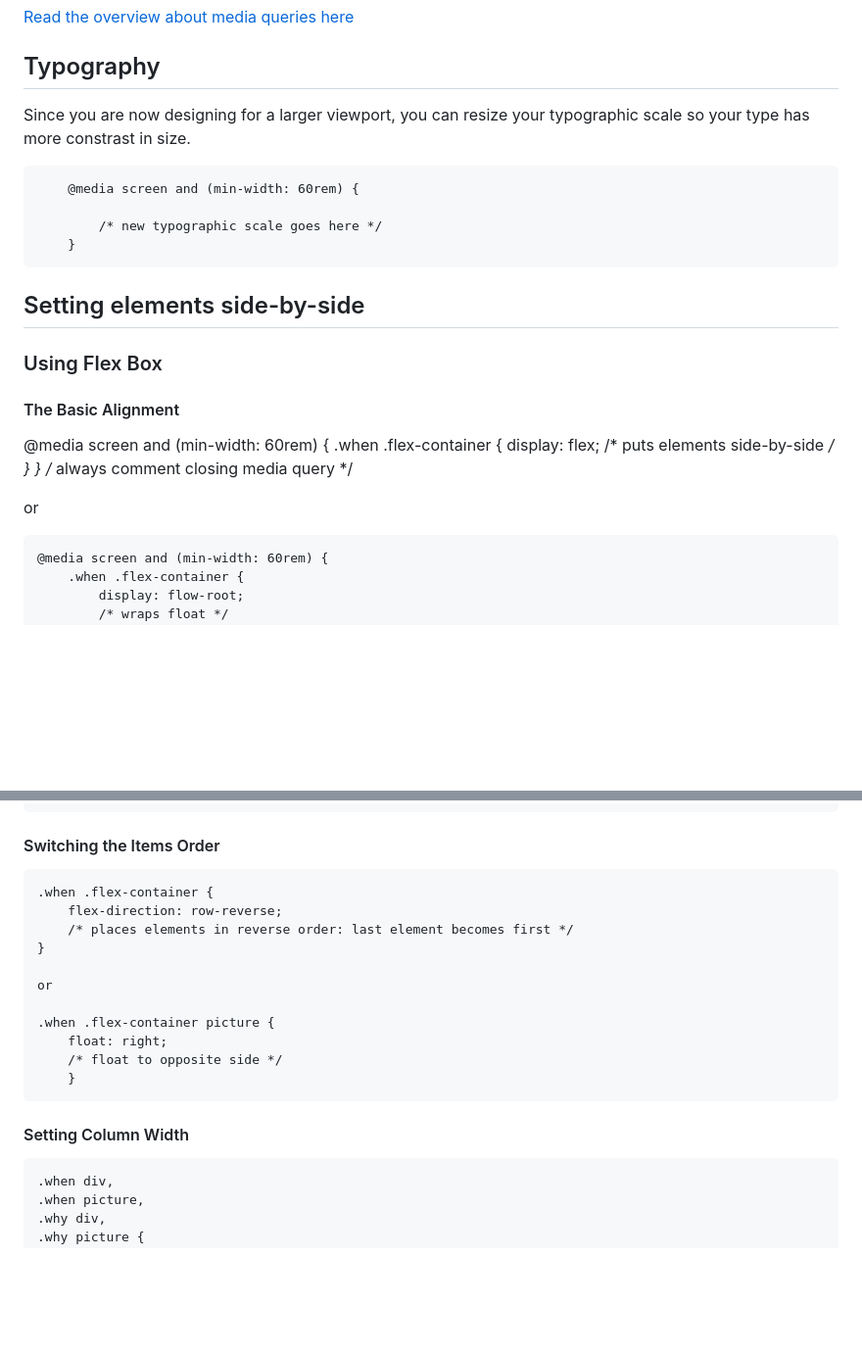
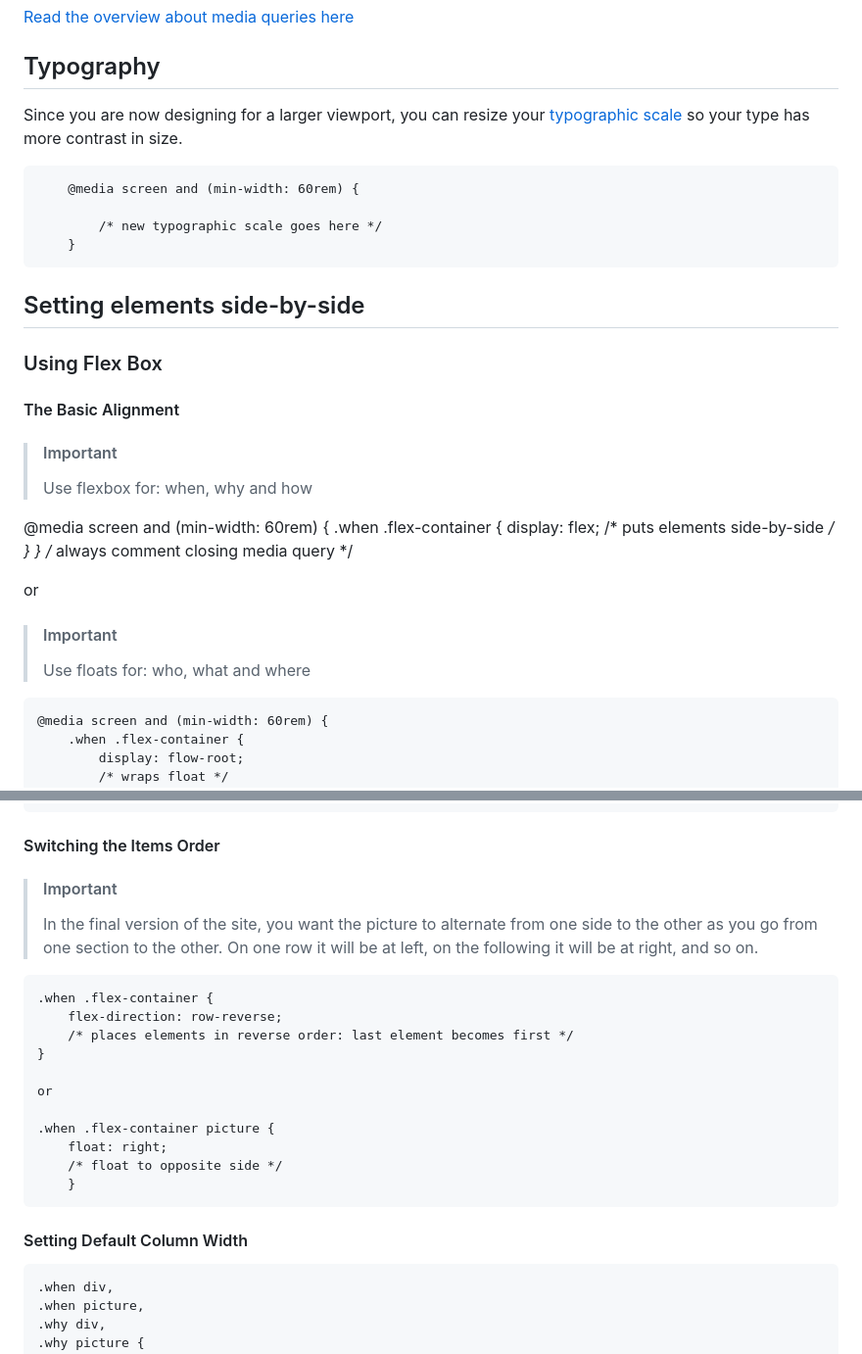
Before and after one commit to JACGWD/Responsive-Design, a Markdown page: bioblitz/instructions-3-desktop.md, 2 parts joined by grey strips. Shown at 98% size. GitHub-like rendering; blank space fills up the shorter version.

Commit message:
Update desktop instructions

```diff
--- a/bioblitz/instructions-3-desktop.md
+++ b/bioblitz/instructions-3-desktop.md
@@ -7,7 +7,7 @@
 
 ## Typography
 
-Since you are now designing for a larger viewport, you can resize your typographic scale so your type has more constrast in size.
+Since you are now designing for a larger viewport, you can resize your [typographic scale](https://spencermortensen.com/articles/typographic-scale/) so your type has more contrast in size.
 
         @media screen and (min-width: 60rem) {
 
@@ -20,6 +20,10 @@ Since you are now designing for a larger viewport, you can resize your typograph
 
 #### The Basic Alignment
 
+> #### Important
+> Use flexbox for: when, why and how
+>
+
    @media screen and (min-width: 60rem) {
     .when .flex-container {
         display: flex;
@@ -29,6 +33,9 @@ Since you are now designing for a larger viewport, you can resize your typograph
 
 or
 
+> #### Important
+> Use floats for: who, what and where
+>
     @media screen and (min-width: 60rem) {
         .when .flex-container {
             display: flow-root;
@@ -48,6 +55,10 @@ or
 
 #### Switching the Items Order
 
+> #### Important
+> In the final version of the site, you want the picture to alternate from one side to the other as you go from one section to the other. On one row it will be at left, on the following it will be at right, and so on.
+>
+
     .when .flex-container {
         flex-direction: row-reverse;
         /* places elements in reverse order: last element becomes first */
@@ -60,7 +71,7 @@ or
         /* float to opposite side */
         }
 
-#### Setting Column Width
+#### Setting Default Column Width
 
     .when div,
     .when picture,
```
